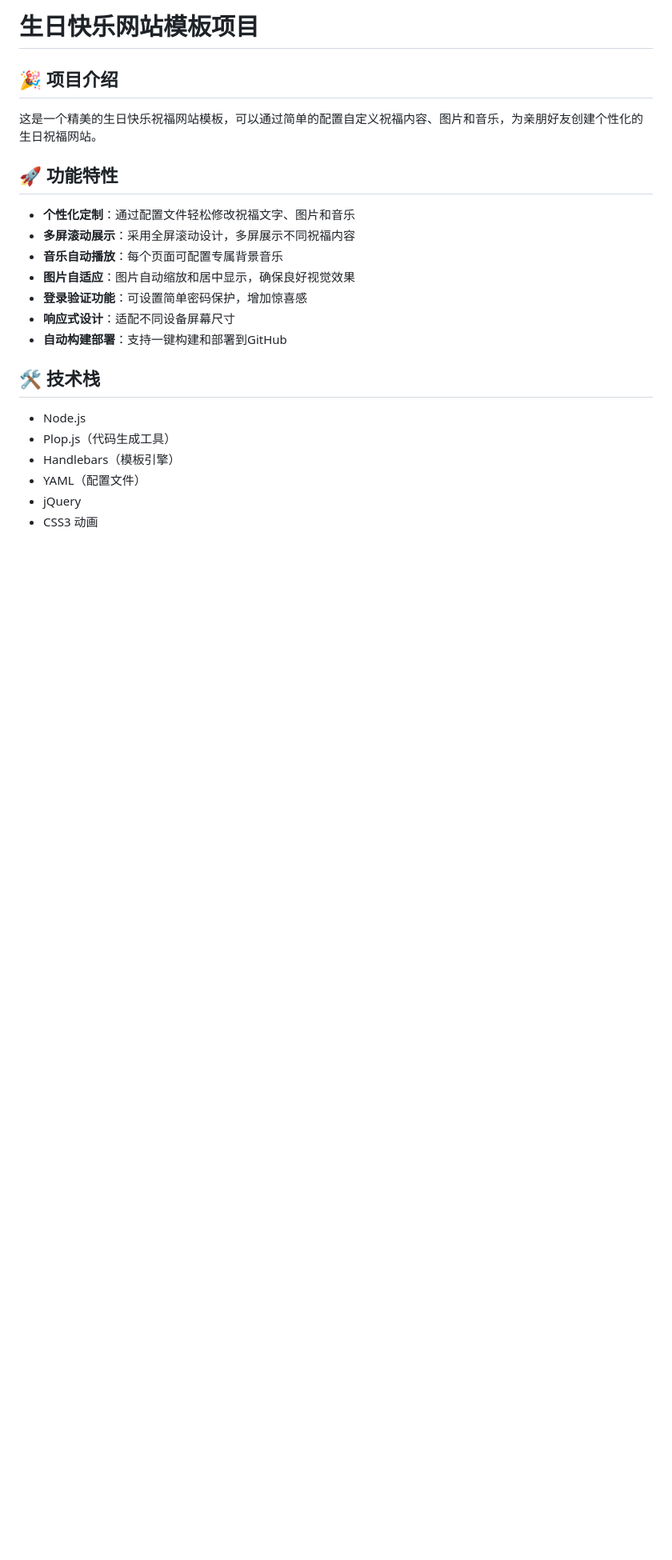
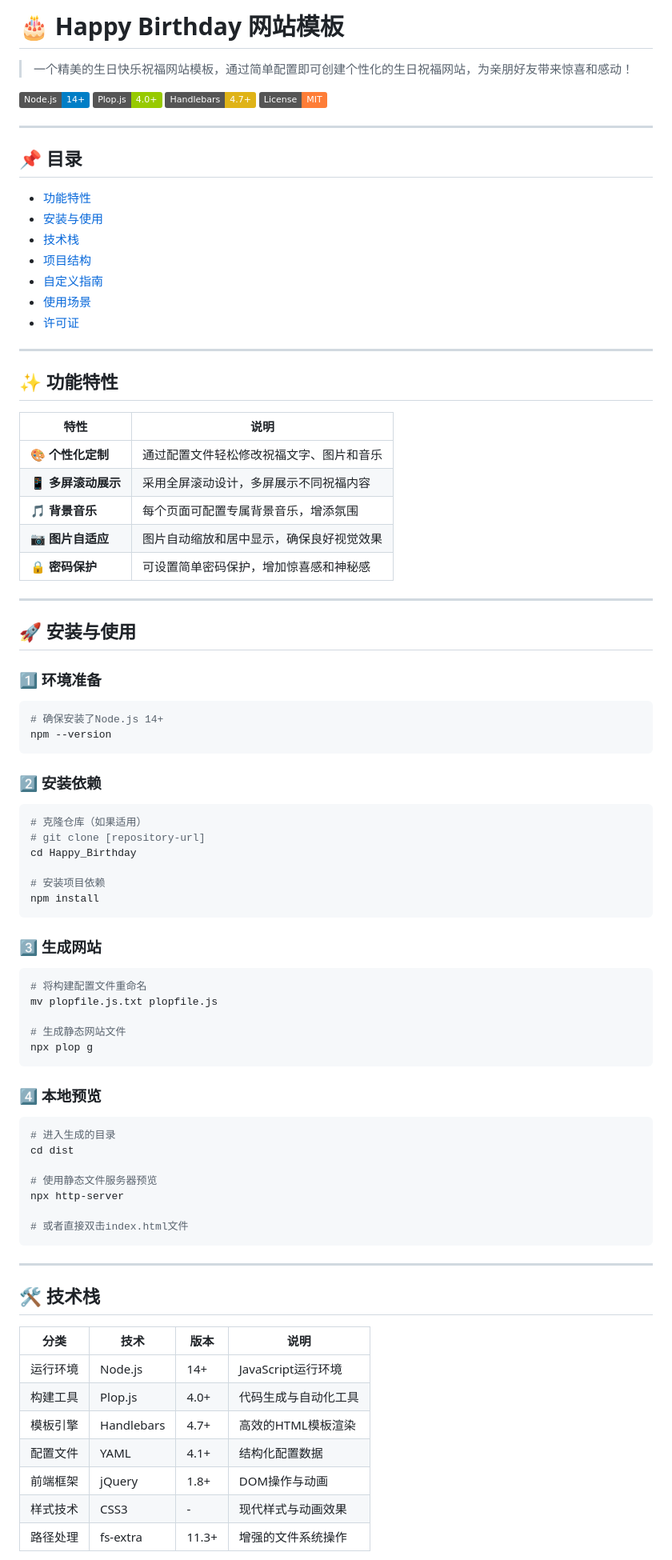
Before and after one commit to Aurorp1g/Happy_Birthday, a Markdown page: README.md, the part around one of its changes. Shown at 80% size. GitHub-like rendering; badges without logos; blank space fills up the shorter version.

````diff
--- a/README.md
+++ b/README.md
@@ -1,24 +1,85 @@
-# 生日快乐网站模板项目
+# 🎂 Happy Birthday 网站模板
 
-## 🎉 项目介绍
+> 一个精美的生日快乐祝福网站模板，通过简单配置即可创建个性化的生日祝福网站，为亲朋好友带来惊喜和感动！
 
-这是一个精美的生日快乐祝福网站模板，可以通过简单的配置自定义祝福内容、图片和音乐，为亲朋好友创建个性化的生日祝福网站。
+![Node.js](https://img.shields.io/badge/Node.js-14+-blue)
+![Plop.js](https://img.shields.io/badge/Plop.js-4.0+-green)
+![Handlebars](https://img.shields.io/badge/Handlebars-4.7+-yellow)
+![License](https://img.shields.io/badge/License-MIT-orange)
 
-## 🚀 功能特性
+---
 
-- **个性化定制**：通过配置文件轻松修改祝福文字、图片和音乐
-- **多屏滚动展示**：采用全屏滚动设计，多屏展示不同祝福内容
-- **音乐自动播放**：每个页面可配置专属背景音乐
-- **图片自适应**：图片自动缩放和居中显示，确保良好视觉效果
-- **登录验证功能**：可设置简单密码保护，增加惊喜感
-- **响应式设计**：适配不同设备屏幕尺寸
-- **自动构建部署**：支持一键构建和部署到GitHub
+## 📌 目录
+- [功能特性](#-功能特性)
+- [安装与使用](#-安装与使用)
+- [技术栈](#-技术栈)
+- [项目结构](#-项目结构)
+- [自定义指南](#-自定义指南)
+- [使用场景](#-使用场景)
+- [许可证](#-许可证)
 
-## 🛠 技术栈
+---
 
-- Node.js
-- Plop.js（代码生成工具）
-- Handlebars（模板引擎）
-- YAML（配置文件）
-- jQuery
-- CSS3 动画
+## ✨ 功能特性
+| 特性 | 说明 |
+|------|------|
+| 🎨 **个性化定制** | 通过配置文件轻松修改祝福文字、图片和音乐 |
+| 📱 **多屏滚动展示** | 采用全屏滚动设计，多屏展示不同祝福内容 |
+| 🎵 **背景音乐** | 每个页面可配置专属背景音乐，增添氛围 |
+| 📷 **图片自适应** | 图片自动缩放和居中显示，确保良好视觉效果 |
+| 🔒 **密码保护** | 可设置简单密码保护，增加惊喜感和神秘感 |
+
+---
+
+## 🚀 安装与使用
+
+### 1️⃣ 环境准备
+```bash
+# 确保安装了Node.js 14+
+npm --version
+```
+
+### 2️⃣ 安装依赖
+```bash
+# 克隆仓库（如果适用）
+# git clone [repository-url]
+cd Happy_Birthday
+
+# 安装项目依赖
+npm install
+```
+
+### 3️⃣ 生成网站
+```bash
+# 将构建配置文件重命名
+mv plopfile.js.txt plopfile.js
+
+# 生成静态网站文件
+npx plop g
+```
+
+### 4️⃣ 本地预览
+```bash
+# 进入生成的目录
+cd dist
+
+# 使用静态文件服务器预览
+npx http-server
+
+# 或者直接双击index.html文件
+```
+
+---
+
+## 🛠️ 技术栈
+
+| 分类 | 技术 | 版本 | 说明 |
+|---|---|---|---|
+| 运行环境 | Node.js | 14+ | JavaScript运行环境 |
+| 构建工具 | Plop.js | 4.0+ | 代码生成与自动化工具 |
+| 模板引擎 | Handlebars | 4.7+ | 高效的HTML模板渲染 |
+| 配置文件 | YAML | 4.1+ | 结构化配置数据 |
+| 前端框架 | jQuery | 1.8+ | DOM操作与动画 |
+| 样式技术 | CSS3 | - | 现代样式与动画效果 |
+| 路径处理 | fs-extra | 11.3+ | 增强的文件系统操作 |
+
````
Also changed, not shown: other parts of README.md (+52 -57 lines).
